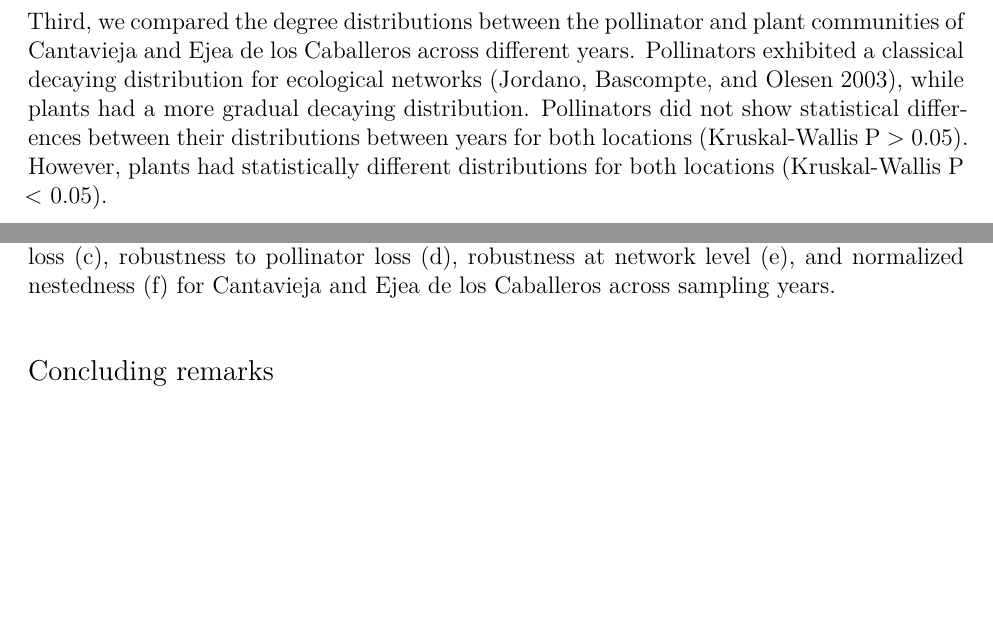
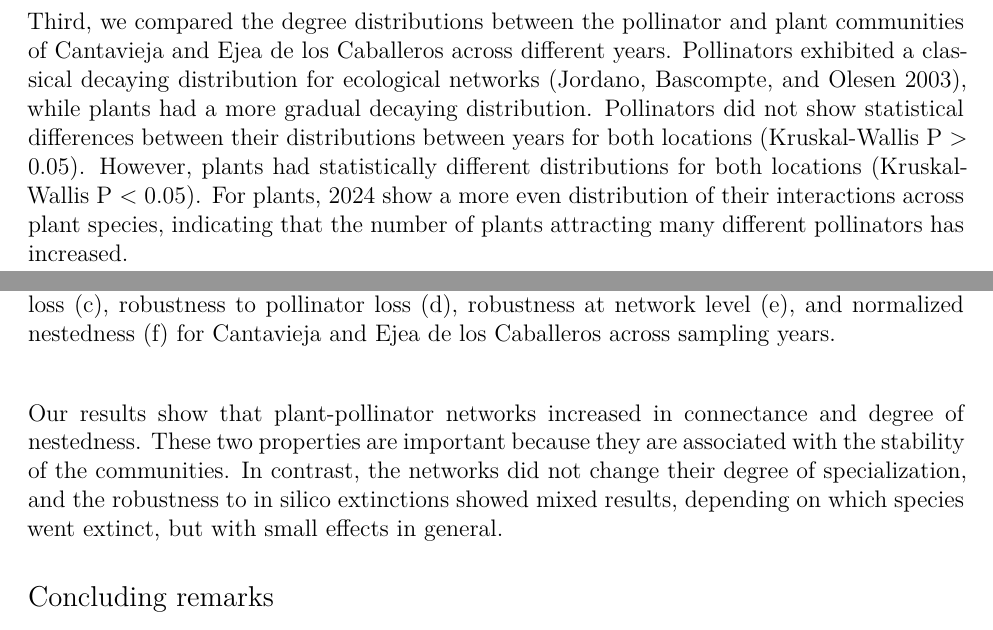
Before and after one commit to ibartomeus/life_polinizadores, an R Markdown document (Report/Final_Report_PollinAction.Rmd): two parts of pages 2 and 6 of 7 before the commit and two parts of pages 2 and 6 of 8 after it, joined at a grey line, cut so that both start at the same text, the shorter picture padded with empty space. Rendered offline with R 4.5, knitr and Pandoc, then LaTeX, with nearby package versions; some code elsewhere in the file could not run offline.

Commit message:
Edits on final report

````diff
--- a/Report/Final_Report_PollinAction.Rmd
+++ b/Report/Final_Report_PollinAction.Rmd
@@ -1,8 +1,10 @@
 ---
-title: "\\Large Effects of short-term restoration on plant-pollinator communities in Cantavieja and Ejea de los Caballeros"
+title: "\\Large Effects of short-term restoration on plant-pollinator communities
+  in Cantavieja and Ejea de los Caballeros"
 output:
+  word_document: default
+  latex_engine: xelatex
   pdf_document: default
-  latex_engine: xelatex
 bibliography: ../references.bib
 linkcolor: Black
 urlcolor: Black
@@ -17,7 +19,7 @@ header-includes:
 - \captionsetup[figure]{labelformat=empty}
 - \usepackage{setspace}
 - \usepackage{titling}
-- \setlength{\droptitle}{-2.5cm}
+- "\\setlength{\\droptitle}{-2.5cm}"
 - \usepackage[style=apa]{biblatex}
 - \usepackage[labelformat = empty]{caption}
 - \usepackage{pdflscape}
@@ -132,7 +134,8 @@ p1+ p2
 ```
 
 
-Third, we compared the degree distributions between the pollinator and plant communities of Cantavieja and Ejea de los Caballeros across different years. Pollinators exhibited a classical decaying distribution for ecological networks [@jordano2003], while plants had a more gradual decaying distribution. Pollinators did not show statistical differences between their distributions between years for both locations (Kruskal-Wallis _P_ > 0.05). However, plants had statistically different distributions for both locations (Kruskal-Wallis _P_ < 0.05).
+Third, we compared the degree distributions between the pollinator and plant communities of Cantavieja and Ejea de los Caballeros across different years. Pollinators exhibited a classical decaying distribution for ecological networks [@jordano2003], while plants had a more gradual decaying distribution. Pollinators did not show statistical differences between their distributions between years for both locations (Kruskal-Wallis _P_ > 0.05). However, plants had statistically different distributions for both locations (Kruskal-Wallis _P_ < 0.05). For plants, 2024 show a more even distribution of their interactions across plant species, indicating that the number of plants attracting many different pollinators has increased.
+
 
 
 ```{r echo=F, fig.align='center', message=FALSE, warning=FALSE, out.width="85%", fig.width=10,fig.height=8, fig.cap="\\textbf{Figure 4.} Comparison of the pollinator and plant degree distributions for Cantavieja and Ejea de los Caballeros between years."}
@@ -672,3 +675,4 @@ ggtitle("f) Normalized nestedness")+ theme(plot.title = element_text(size=18, fa
 ```
 
 
+Our results show that plant-pollinator networks increased in connectance and degree of nestedness. These two properties are important because they are associated with the stability of the communities. In contrast, the networks did not change their degree of specialization, and the robustness to in silico extinctions showed mixed results, depending on which species went extinct, but with small effects in general.
````
Also changed, not shown: Report/Final_Report_PollinAction.Rmd (5 more changed lines), 2 other files.
